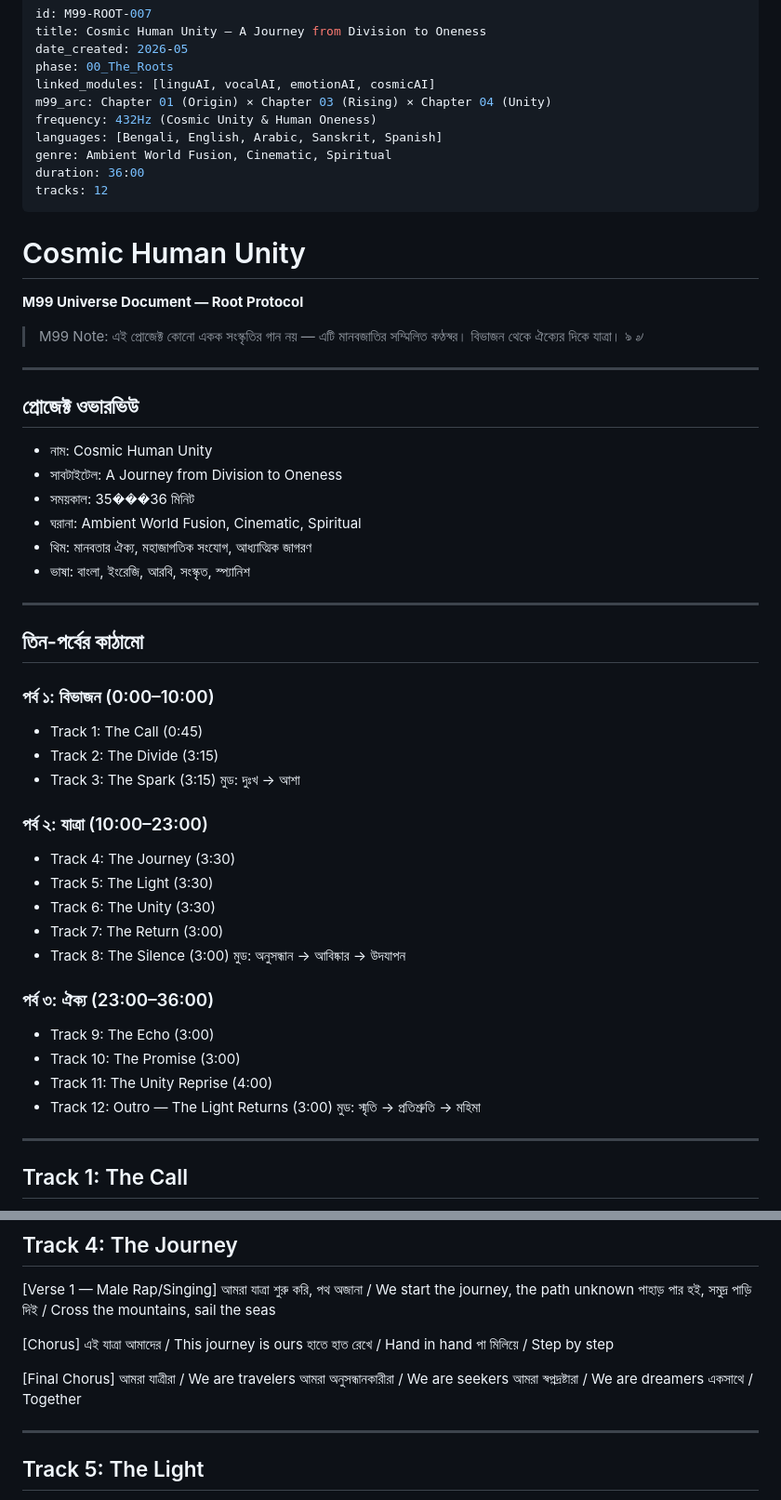
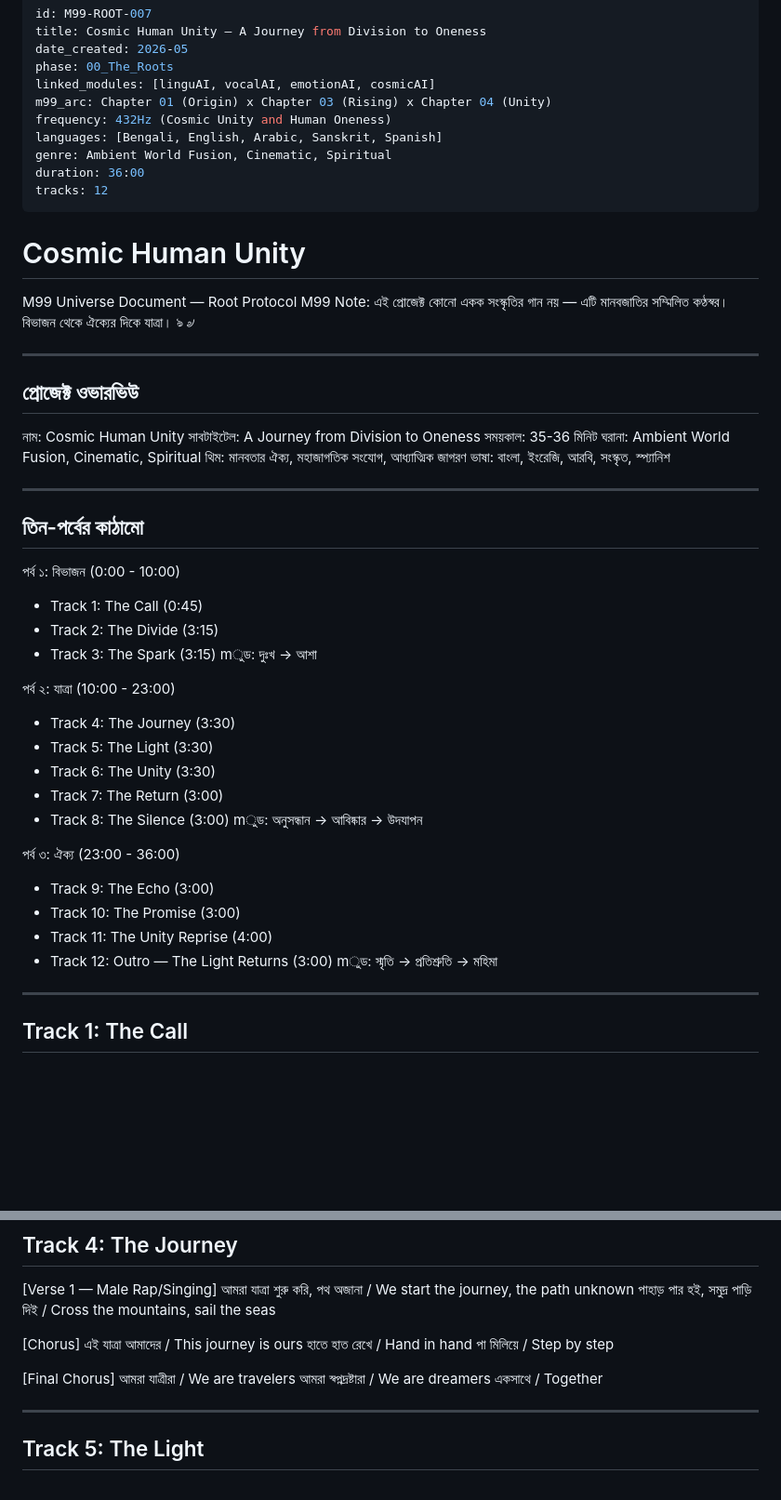
Before and after one commit to xahmadrafi-dotcom/zero-civilization-engine, a Markdown page: 00_The_Roots/cosmic_human_unity.md, 2 parts joined by grey strips. Shown at 93% size. GitHub-like rendering; blank space fills up the shorter version.

```diff
--- a/00_The_Roots/cosmic_human_unity.md
+++ b/00_The_Roots/cosmic_human_unity.md
@@ -4,8 +4,8 @@ title: Cosmic Human Unity — A Journey from Division to Oneness
 date_created: 2026-05
 phase: 00_The_Roots
 linked_modules: [linguAI, vocalAI, emotionAI, cosmicAI]
-m99_arc: Chapter 01 (Origin) × Chapter 03 (Rising) × Chapter 04 (Unity)
-frequency: 432Hz (Cosmic Unity & Human Oneness)
+m99_arc: Chapter 01 (Origin) x Chapter 03 (Rising) x Chapter 04 (Unity)
+frequency: 432Hz (Cosmic Unity and Human Oneness)
 languages: [Bengali, English, Arabic, Sanskrit, Spanish]
 genre: Ambient World Fusion, Cinematic, Spiritual
 duration: 36:00
@@ -13,44 +13,44 @@ tracks: 12
 ---
 
 # Cosmic Human Unity
-**M99 Universe Document — Root Protocol**
-> M99 Note: এই প্রোজেক্ট কোনো একক সংস্কৃতির গান নয় — এটি মানবজাতির সম্মিলিত কণ্ঠস্বর। বিভাজন থেকে ঐক্যের দিকে যাত্রা। ঌ ৶
+M99 Universe Document — Root Protocol
+M99 Note: এই প্রোজেক্ট কোনো একক সংস্কৃতির গান নয় — এটি মানবজাতির সম্মিলিত কণ্ঠস্বর। বিভাজন থেকে ঐক্যের দিকে যাত্রা। ঌ ৶
 
 ---
 
 ## প্রোজেক্ট ওভারভিউ
 
-- নাম: Cosmic Human Unity
-- সাবটাইটেল: A Journey from Division to Oneness
-- সময়কাল: 35���36 মিনিট
-- ঘরানা: Ambient World Fusion, Cinematic, Spiritual
-- থিম: মানবতার ঐক্য, মহাজাগতিক সংযোগ, আধ্যাত্মিক জাগরণ
-- ভাষা: বাংলা, ইংরেজি, আরবি, সংস্কৃত, স্প্যানিশ
+নাম: Cosmic Human Unity
+সাবটাইটেল: A Journey from Division to Oneness
+সময়কাল: 35-36 মিনিট
+ঘরানা: Ambient World Fusion, Cinematic, Spiritual
+থিম: মানবতার ঐক্য, মহাজাগতিক সংযোগ, আধ্যাত্মিক জাগরণ
+ভাষা: বাংলা, ইংরেজি, আরবি, সংস্কৃত, স্প্যানিশ
 
 ---
 
 ## তিন-পর্বের কাঠামো
 
-### পর্ব ১: বিভাজন (0:00–10:00)
+পর্ব ১: বিভাজন (0:00 - 10:00)
 - Track 1: The Call (0:45)
 - Track 2: The Divide (3:15)
 - Track 3: The Spark (3:15)
-মুড: দুঃখ → আশা
+mুড: দুঃখ → আশা
 
-### পর্ব ২: যাত্রা (10:00–23:00)
+পর্ব ২: যাত্রা (10:00 - 23:00)
 - Track 4: The Journey (3:30)
 - Track 5: The Light (3:30)
 - Track 6: The Unity (3:30)
 - Track 7: The Return (3:00)
 - Track 8: The Silence (3:00)
-মুড: অনুসন্ধান → আবিষ্কার → উদযাপন
+mুড: অনুসন্ধান → আবিষ্কার → উদযাপন
 
-### পর্ব ৩: ঐক্য (23:00–36:00)
+পর্ব ৩: ঐক্য (23:00 - 36:00)
 - Track 9: The Echo (3:00)
 - Track 10: The Promise (3:00)
 - Track 11: The Unity Reprise (4:00)
 - Track 12: Outro — The Light Returns (3:00)
-মুড: স্মৃতি → প্রতিশ্রুতি → মহিমা
+mুড: স্মৃতি → প্রতিশ্রুতি → মহিমা
 
 ---
 
@@ -117,7 +117,6 @@ From east to west / পূর্ব থেকে পশ্চিম
 
 [Final Chorus]
 আমরা যাত্রীরা / We are travelers
-আমরা অনুসন্ধানকারীরা / We are seekers
 আমরা স্বপ্নদ্রষ্টারা / We are dreamers
 একসাথে / Together
 
```
Also changed, not shown: other parts of 00_The_Roots/cosmic_human_unity.md (+1 -1 lines).
